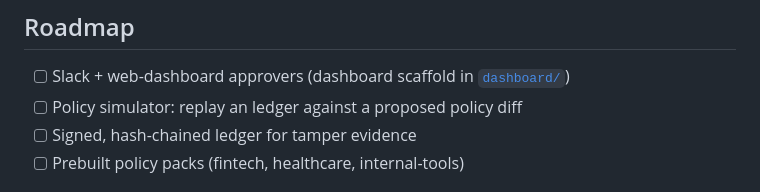
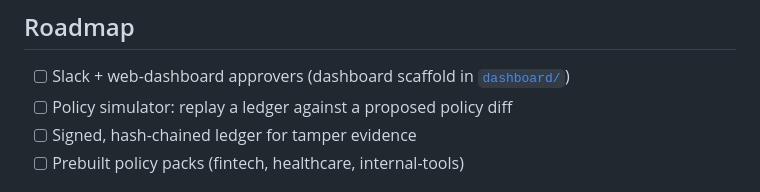
Before and after one commit to APK99-dot/Airlock-V1, a Markdown page: README.md, the part around the change. Rendered like a GitHub page.

Commit message:
Fix grammar: 'a ledger' (post-rename cleanup)

```diff
--- a/README.md
+++ b/README.md
@@ -141,7 +141,7 @@ Doing one thing at the right boundary is the point.
 ## Roadmap
 
 - [ ] Slack + web-dashboard approvers (dashboard scaffold in [`dashboard/`](dashboard/))
-- [ ] Policy simulator: replay an ledger against a proposed policy diff
+- [ ] Policy simulator: replay a ledger against a proposed policy diff
 - [ ] Signed, hash-chained ledger for tamper evidence
 - [ ] Prebuilt policy packs (fintech, healthcare, internal-tools)
 
```
Also changed, not shown: launch/LINKEDIN.md (+1 -1 lines).
